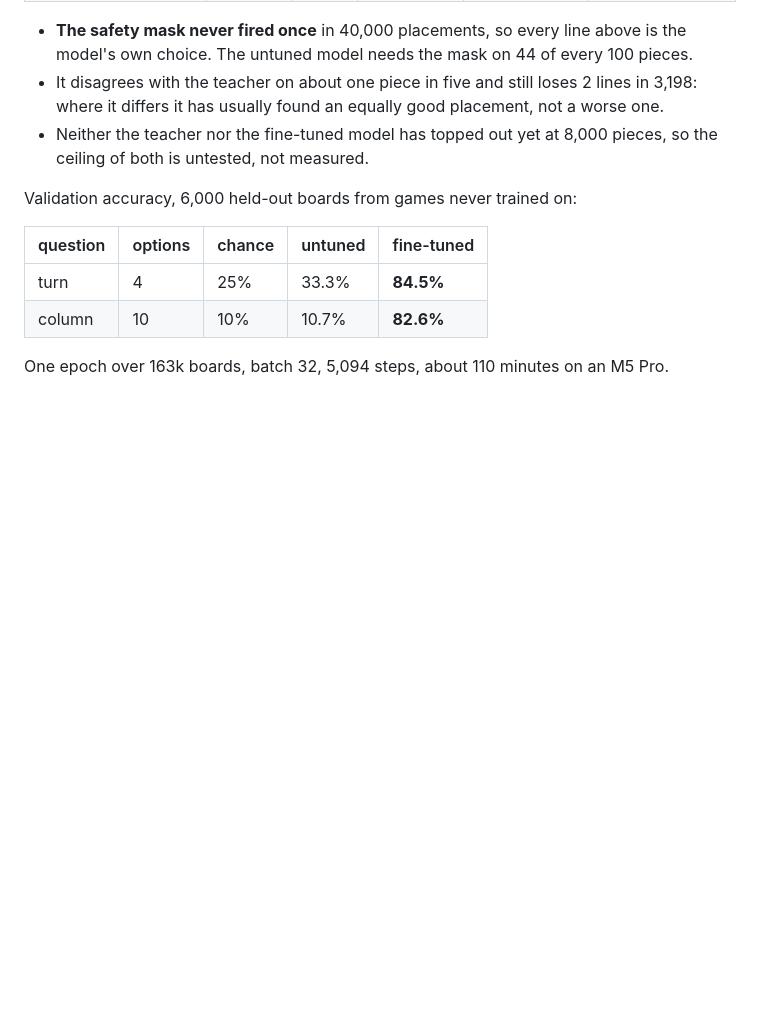
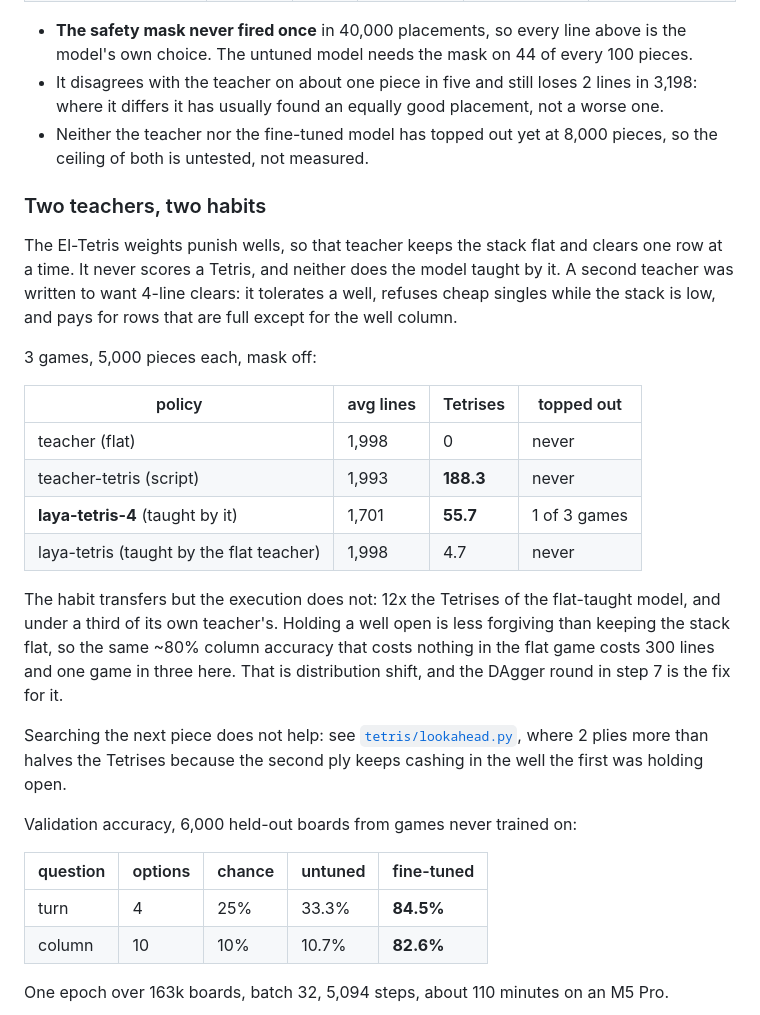
Before and after one commit to RehmanaliMomin/TetrisGame_Laya, a Markdown page: README.md, the part around the change. Rendered like a GitHub page; blank space fills up the shorter version.

Commit message:
results: the Tetris habit transfers, the execution does not
laya-tetris-4, taught by the Tetris-seeking script: 55.7 Tetrises per 5,000
pieces against 4.7 for the flat-taught model, but 1,701 lines against 1,998 and
it topped out in one game of three. Its own teacher scores 188.3 and never dies.
Holding a well open is less forgiving, so the same ~80% column accuracy that
costs nothing in the flat game costs 300 lines here.

Co-Authored-By: Claude Opus 5 (1M context) <noreply@anthropic.com>

```diff
--- a/README.md
+++ b/README.md
@@ -29,6 +29,31 @@ Fine-tuned weights: **[https://huggingface.co/rehman-ali/laya-tetris](https://hu
   differs it has usually found an equally good placement, not a worse one.
 - Neither the teacher nor the fine-tuned model has topped out yet at 8,000 pieces, so the ceiling of
   both is untested, not measured.
+
+### Two teachers, two habits
+
+The El-Tetris weights punish wells, so that teacher keeps the stack flat and clears one row at a
+time. It never scores a Tetris, and neither does the model taught by it. A second teacher was
+written to want 4-line clears: it tolerates a well, refuses cheap singles while the stack is low,
+and pays for rows that are full except for the well column.
+
+3 games, 5,000 pieces each, mask off:
+
+| policy | avg lines | Tetrises | topped out |
+|---|---|---|---|
+| teacher (flat) | 1,998 | 0 | never |
+| teacher-tetris (script) | 1,993 | **188.3** | never |
+| **laya-tetris-4** (taught by it) | 1,701 | **55.7** | 1 of 3 games |
+| laya-tetris (taught by the flat teacher) | 1,998 | 4.7 | never |
+
+The habit transfers but the execution does not: 12x the Tetrises of the flat-taught model, and
+under a third of its own teacher's. Holding a well open is less forgiving than keeping the stack
+flat, so the same ~80% column accuracy that costs nothing in the flat game costs 300 lines and one
+game in three here. That is distribution shift, and the DAgger round in step 7 is the fix for it.
+
+Searching the next piece does not help: see [`tetris/lookahead.py`](tetris/lookahead.py), where
+2 plies more than halves the Tetrises because the second ply keeps cashing in the well the first
+was holding open.
 
 Validation accuracy, 6,000 held-out boards from games never trained on:
 
```
